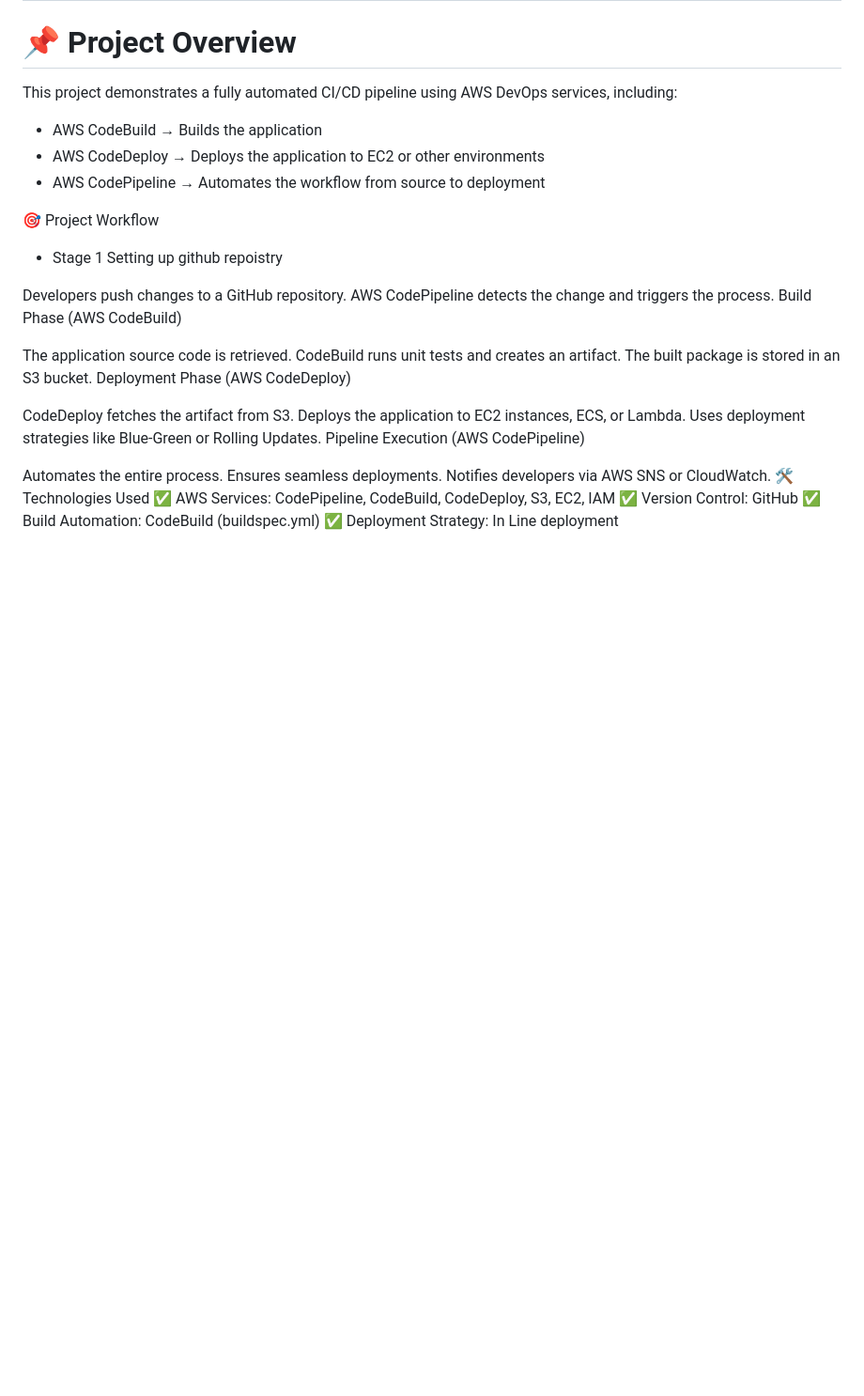
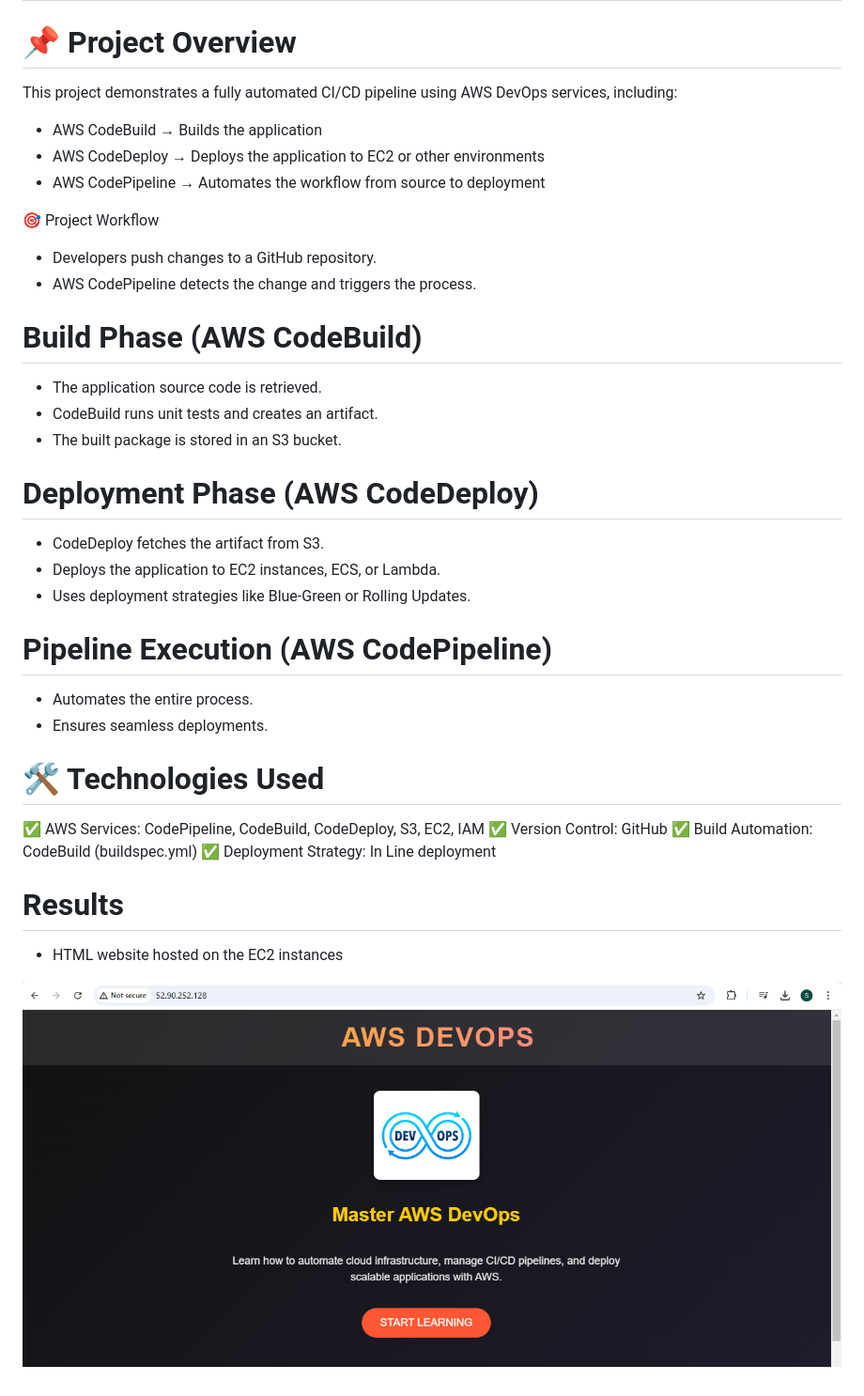
Before and after one commit to Sarthak221198/AWS-Devops, a Markdown page: README.md, the part around the change. Shown: that part at 94% size. Rendered like a GitHub page; pictures changed too: images/Capture.PNG (added); blank space fills up the shorter version.

```diff
--- a/README.md
+++ b/README.md
@@ -10,27 +10,34 @@ This project demonstrates a fully automated CI/CD pipeline using AWS DevOps serv
 
 🎯 Project Workflow
 
-- Stage 1 Setting up github repoistry
+- Developers push changes to a GitHub repository.
+- AWS CodePipeline detects the change and triggers the process.
 
-Developers push changes to a GitHub repository.
-AWS CodePipeline detects the change and triggers the process.
-Build Phase (AWS CodeBuild)
+# Build Phase (AWS CodeBuild)
 
-The application source code is retrieved.
-CodeBuild runs unit tests and creates an artifact.
-The built package is stored in an S3 bucket.
-Deployment Phase (AWS CodeDeploy)
+- The application source code is retrieved.
+- CodeBuild runs unit tests and creates an artifact.
+- The built package is stored in an S3 bucket.
 
-CodeDeploy fetches the artifact from S3.
-Deploys the application to EC2 instances, ECS, or Lambda.
-Uses deployment strategies like Blue-Green or Rolling Updates.
-Pipeline Execution (AWS CodePipeline)
+# Deployment Phase (AWS CodeDeploy)
 
-Automates the entire process.
-Ensures seamless deployments.
-Notifies developers via AWS SNS or CloudWatch.
-🛠 Technologies Used
+- CodeDeploy fetches the artifact from S3.
+- Deploys the application to EC2 instances, ECS, or Lambda.
+- Uses deployment strategies like Blue-Green or Rolling Updates.
+
+# Pipeline Execution (AWS CodePipeline)
+
+- Automates the entire process.
+- Ensures seamless deployments.
+
+# 🛠 Technologies Used
 ✅ AWS Services: CodePipeline, CodeBuild, CodeDeploy, S3, EC2, IAM
 ✅ Version Control: GitHub
 ✅ Build Automation: CodeBuild (buildspec.yml)
 ✅ Deployment Strategy: In Line deployment
+
+# Results
+
+- HTML website hosted on the EC2 instances
+
+![Screenshot](images/Capture.PNG)
```
